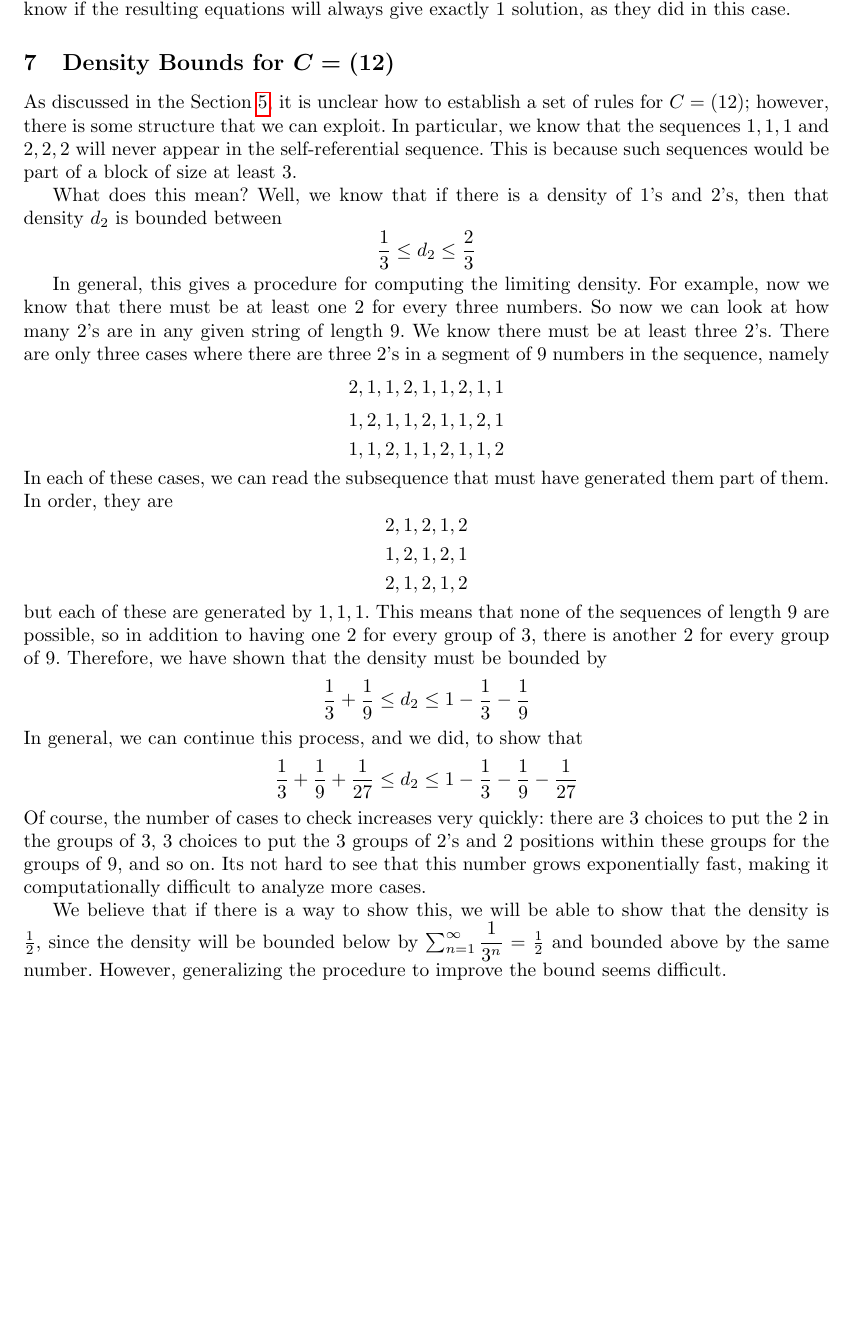
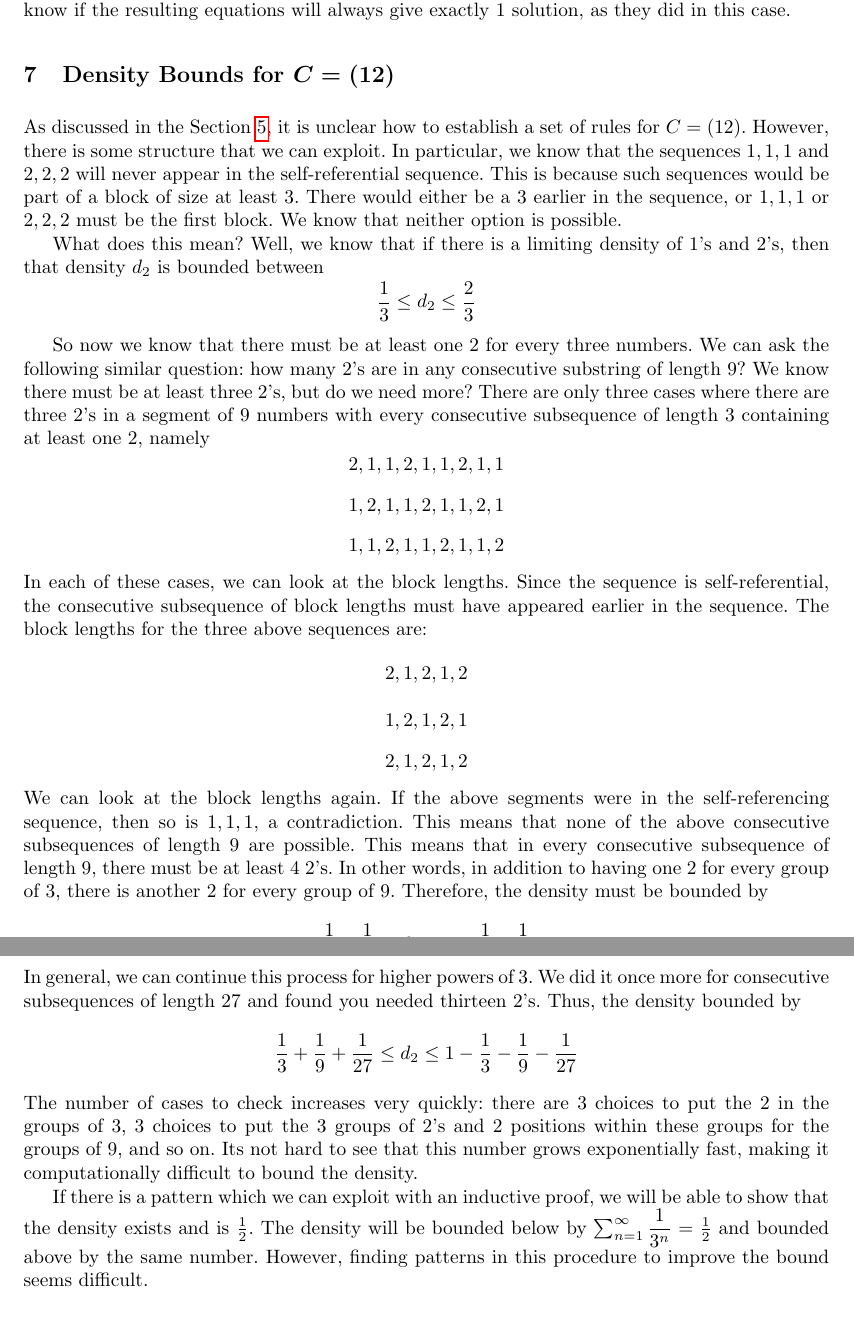
Before and after one commit to pkleinhe/18.821-Sequences, a LaTeX paper (draft.tex): part of page 10 of 11 before the commit and two parts of pages 10 and 11 of 12 after it, the two joined at a grey line, cut so that both start at the same text, the shorter picture padded with empty space. Compiled offline with pdfLaTeX.

Commit message:
worked on density bounds for 12

```diff
--- a/draft.tex
+++ b/draft.tex
@@ -474,26 +474,26 @@ It is difficult to fully generalize this procedure for all substitution rule set
 \section{Density Bounds for $C = (12)$}
 \label{densitybounds}
 
-As discussed in the Section~\ref{substitutionrules}, it is unclear how to establish a set of rules for $C = (1 2)$; however, there is some structure that we can exploit. In particular, we know that the sequences $1, 1, 1$ and $2, 2, 2$ will never appear in the self-referential sequence. This is because such sequences would be part of a block of size at least $3$.
+As discussed in the Section~\ref{substitutionrules}, it is unclear how to establish a set of rules for $C = (1 2)$. However, there is some structure that we can exploit. In particular, we know that the sequences $1, 1, 1$ and $2, 2, 2$ will never appear in the self-referential sequence. This is because such sequences would be part of a block of size at least $3$. There would either be a 3 earlier in the sequence, or $1,1,1$ or $2,2,2$ must be the first block. We know that neither option is possible.
 
-What does this mean? Well, we know that if there is a density of $1$'s and $2$'s, then that density $d_2$ is bounded between
+What does this mean? Well, we know that if there is a limiting density of $1$'s and $2$'s, then that density $d_2$ is bounded between
 \[ \dfrac{1}{3} \leq d_2 \leq \dfrac{2}{3} \]
 
-In general, this gives a procedure for computing the limiting density. For example, now we know that there must be at least one $2$ for every three numbers. So now we can look at how many $2$'s are in any given string of length $9$. We know there must be at least three $2$'s. There are only three cases where there are three 2's in a segment of $9$ numbers in the sequence, namely
+So now we know that there must be at least one $2$ for every three numbers. We can ask  the following similar question: how many $2$'s are in any consecutive substring of length $9$? We know there must be at least three $2$'s, but do we need more? There are only three cases where there are three 2's in a segment of $9$ numbers with every consecutive subsequence of length 3 containing at least one 2, namely
 \[ 2, 1, 1, 2, 1, 1 ,2 , 1, 1 \]
 \[ 1, 2, 1, 1, 2, 1, 1, 2, 1 \]
 \[ 1, 1, 2, 1, 1, 2, 1, 1, 2 \]
-In each of these cases, we can read the subsequence that must have generated them part of them. In order, they are
+In each of these cases, we can look at the block lengths. Since the sequence is self-referential, the consecutive subsequence of block lengths must have appeared earlier in the sequence. The block lengths for the three above sequences are:
 \[ 2, 1, 2, 1, 2 \]
 \[ 1, 2, 1, 2, 1\]
 \[ 2, 1, 2, 1, 2 \]
-but each of these are generated by $1, 1, 1$. This means that none of the sequences of length 9 are possible, so in addition to having one 2 for every group of 3, there is another 2 for every group of 9. Therefore, we have shown that the density must be bounded by
+We can look at the block lengths again. If the above segments were in the self-referencing sequence, then so is $1, 1, 1$, a contradiction. This means that none of the above consecutive subsequences of length 9 are possible. This means that in every consecutive subsequence of length $9$, there must be at least $4$ 2's. In other words, in addition to having one 2 for every group of 3, there is another 2 for every group of 9. Therefore, the density must be bounded by
 \[ \dfrac{1}{3} + \dfrac{1}{9} \leq d_2 \leq 1 - \dfrac{1}{3} - \dfrac{1}{9} \]
-In general, we can continue this process, and we did, to show that
+In general, we can continue this process for higher powers of $3$. We did it once more for consecutive subsequences of length 27 and found you needed thirteen 2's. Thus, the density bounded by
 \[ \dfrac{1}{3} + \dfrac{1}{9} + \dfrac{1}{27} \leq d_2 \leq 1 - \dfrac{1}{3} - \dfrac{1}{9} - \dfrac{1}{27} \]
-Of course, the number of cases to check increases very quickly: there are $3$ choices to put the $2$ in the groups of $3$, $3$ choices to put the 3 groups of 2's and 2 positions within these groups for the groups of 9, and so on. Its not hard to see that this number grows exponentially fast, making it computationally difficult to analyze more cases.
+The number of cases to check increases very quickly: there are $3$ choices to put the $2$ in the groups of $3$, $3$ choices to put the 3 groups of 2's and 2 positions within these groups for the groups of 9, and so on. Its not hard to see that this number grows exponentially fast, making it computationally difficult to bound the density.
 
-We believe that if there is a way to show this, we will be able to show that the density is $\frac{1}{2}$, since the density will be bounded below by $\sum_{n=1}^\infty \dfrac{1}{3^n} = \frac{1}{2}$ and bounded above by the same number. However, generalizing the procedure to improve the bound seems difficult.
+If there is a pattern which we can exploit with an inductive proof, we will be able to show that the density exists and is $\frac{1}{2}$. The density will be bounded below by $\sum_{n=1}^\infty \dfrac{1}{3^n} = \frac{1}{2}$ and bounded above by the same number. However, finding patterns in this procedure to improve the bound seems difficult.
 
 \section{Unresolved Problems}
 \emph{Written by Fermi Ma, edited by Perry Kleinhenz and Erik Waingarten}
```
